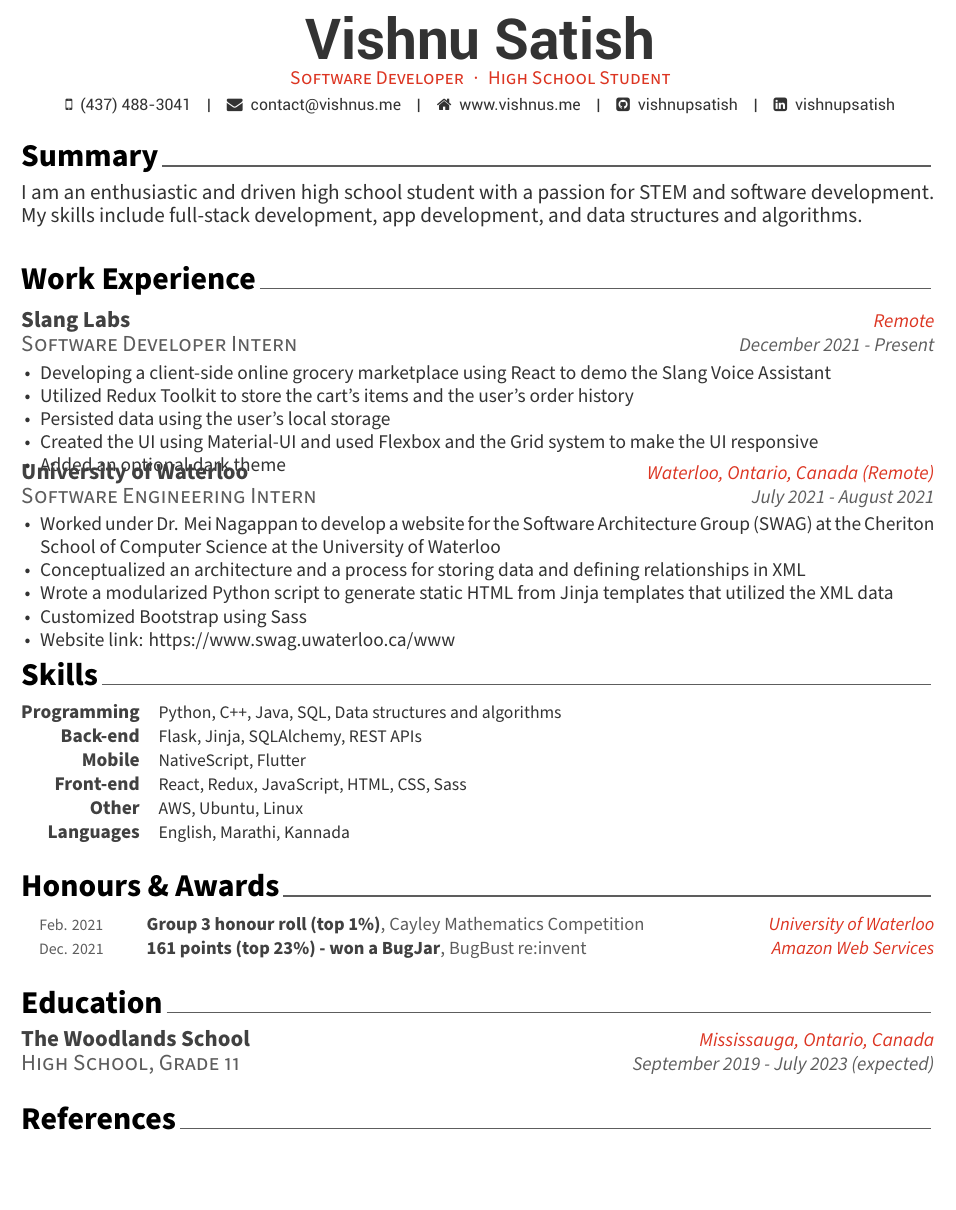
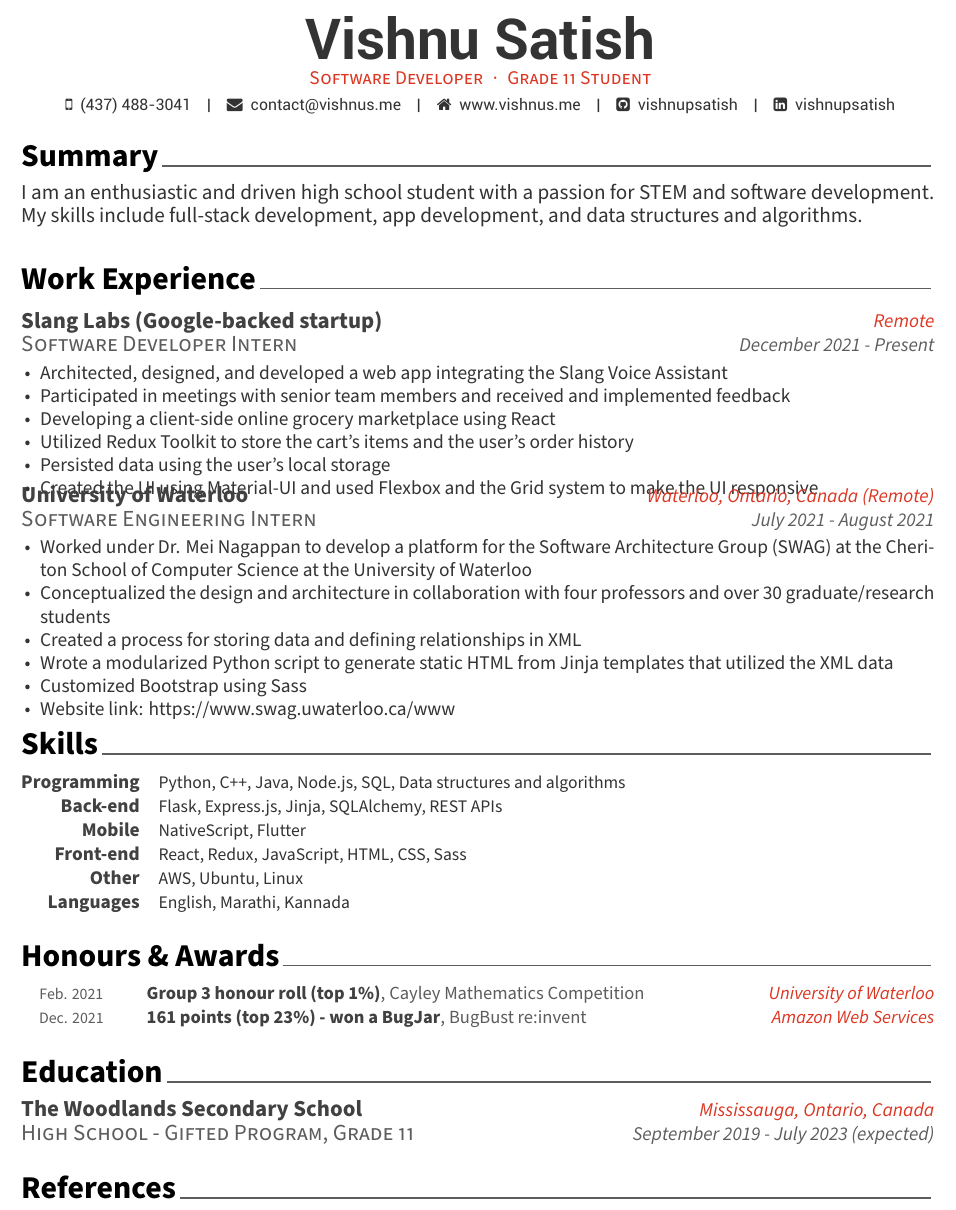
Before and after one commit to kach0w/resume, a LaTeX CV (resume.tex, which reads resume/education.tex, resume/experience.tex, resume/skills.tex): part of the page, cut so that both start at the same text. Compiled offline with XeLaTeX.

Commit message:
Update resume experiences

```diff
--- a/resume.tex
+++ b/resume.tex
@@ -54,7 +54,7 @@
 % Available options: circle|rectangle,edge/noedge,left/right
 % \photo[rectangle,edge,right]{./examples/profile}
 \name{Vishnu}{Satish}
-\position{Software Developer{\enskip\cdotp\enskip}High School Student}
+\position{Software Developer{\enskip\cdotp\enskip}Grade 11 Student}
 
 \mobile{(437) 488-3041}
 \email{contact@vishnus.me}
--- a/resume/education.tex
+++ b/resume/education.tex
@@ -11,8 +11,8 @@
 
 %---------------------------------------------------------
   \cventry
-    {High School, Grade 11} % Degree
-    {The Woodlands School} % Institution
+    {High School - Gifted Program, Grade 11} % Degree
+    {The Woodlands Secondary School} % Institution
     {Mississauga, Ontario, Canada} % Location
     {September 2019 - July 2023 (expected)} % Date(s)
 
--- a/resume/experience.tex
+++ b/resume/experience.tex
@@ -12,16 +12,17 @@
 %---------------------------------------------------------
   \cventry
     {Software Developer Intern} % Job title
-    {Slang Labs} % Organization
+    {Slang Labs (Google-backed startup)} % Organization
     {Remote} % Location
     {December 2021 - Present} % Date(s)
     [
       \begin{cvitems} % Description(s) of tasks/responsibilities
-        \item {Developing a client-side online grocery marketplace using React to demo the Slang Voice Assistant}
+        \item {Architected, designed, and developed a web app integrating the Slang Voice Assistant}
+        \item {Participated in meetings with senior team members and received and implemented feedback}
+        \item {Developing a client-side online grocery marketplace using React}
         \item {Utilized Redux Toolkit to store the cart's items and the user's order history}
         \item {Persisted data using the user's local storage}
         \item {Created the UI using Material-UI and used Flexbox and the Grid system to make the UI responsive}
-        \item {Added an optional dark theme}
       \end{cvitems}
     ]
 
@@ -33,8 +34,9 @@
     {July 2021 - August 2021} % Date(s)
     [
       \begin{cvitems} % Description(s) of tasks/responsibilities
-        \item {Worked under Dr. Mei Nagappan to develop a website for the Software Architecture Group (SWAG) at the Cheriton School of Computer Science at the University of Waterloo}
-        \item {Conceptualized an architecture and a process for storing data and defining relationships in XML}
+        \item {Worked under Dr. Mei Nagappan to develop a platform for the Software Architecture Group (SWAG) at the Cheriton School of Computer Science at the University of Waterloo}
+        \item {Conceptualized the design and architecture in collaboration with four professors and over 30 graduate/research students}
+        \item {Created a process for storing data and defining relationships in XML}
         \item {Wrote a modularized Python script to generate static HTML from Jinja templates that utilized the XML data}
         \item {Customized Bootstrap using Sass}
         \item {Website link: \href{https://www.swag.uwaterloo.ca/www}{https://www.swag.uwaterloo.ca/www}}
--- a/resume/skills.tex
+++ b/resume/skills.tex
@@ -12,12 +12,12 @@
 %---------------------------------------------------------
   \cvskill
     {Programming} % Category
-    {Python, C++, Java, SQL, Data structures and algorithms} % Skills
+    {Python, C++, Java, Node.js, SQL, Data structures and algorithms} % Skills
 
 %---------------------------------------------------------
   \cvskill
     {Back-end} % Category
-    {Flask, Jinja, SQLAlchemy, REST APIs} % Skills
+    {Flask, Express.js, Jinja, SQLAlchemy, REST APIs} % Skills
 
 %---------------------------------------------------------
   \cvskill
```
Also changed, not shown: resume.pdf.
